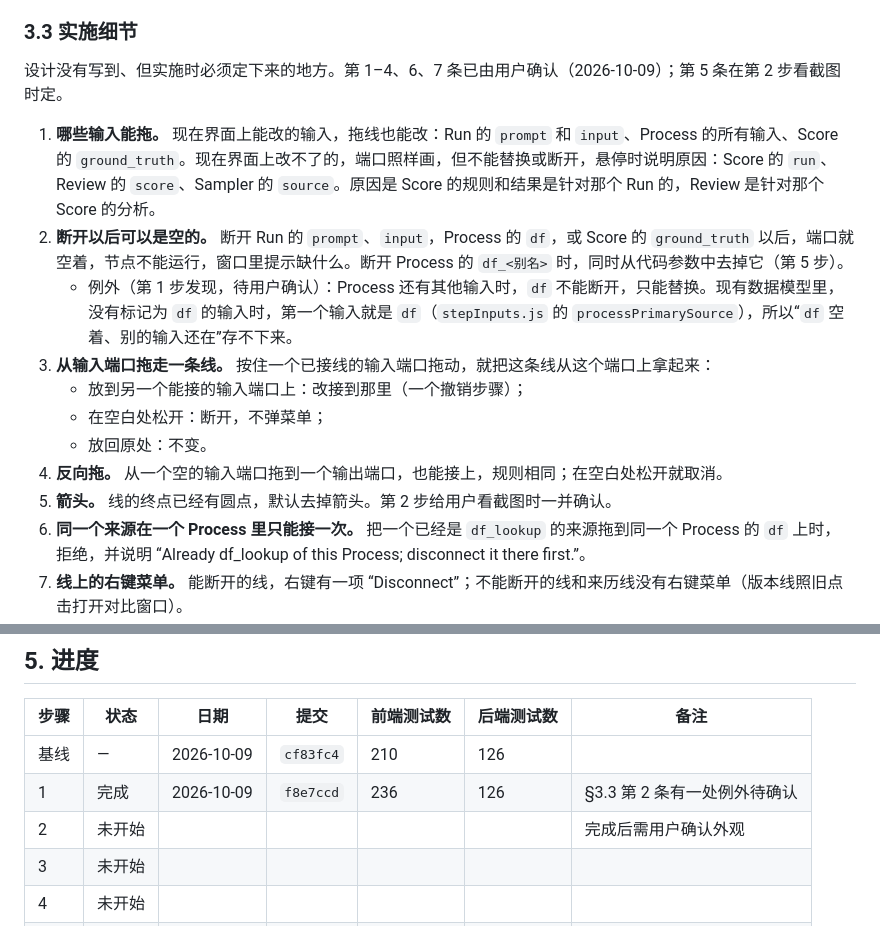
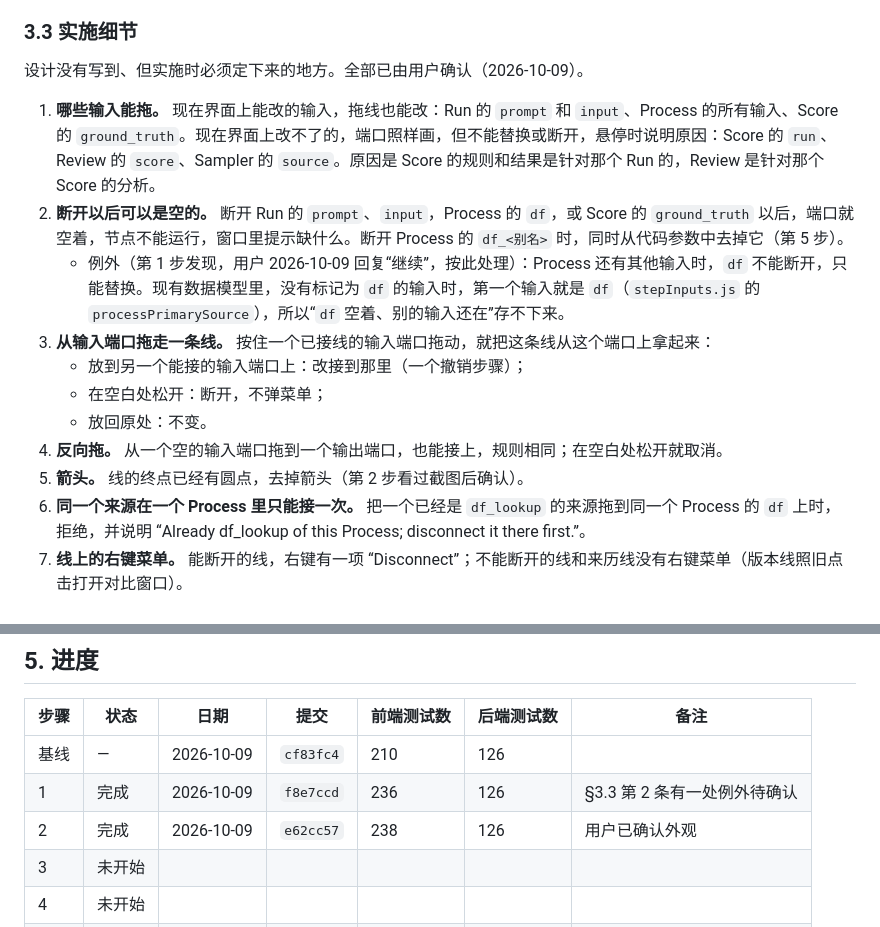
Before and after one commit to Yichuan0712/AnnoBio, a Markdown page: docs/design/NODE_PORTS_PLAN.md, 2 parts joined by grey strips. Rendered like a GitHub page.

Commit message:
docs(node-ports): record step 2

```diff
--- a/docs/design/NODE_PORTS_PLAN.md
+++ b/docs/design/NODE_PORTS_PLAN.md
@@ -274,17 +274,17 @@ cd app && npm start
 
 ### 3.3 实施细节
 
-设计没有写到、但实施时必须定下来的地方。第 1–4、6、7 条已由用户确认（2026-10-09）；第 5 条在第 2 步看截图时定。
+设计没有写到、但实施时必须定下来的地方。全部已由用户确认（2026-10-09）。
 
 1. **哪些输入能拖。** 现在界面上能改的输入，拖线也能改：Run 的 `prompt` 和 `input`、Process 的所有输入、Score 的 `ground_truth`。现在界面上改不了的，端口照样画，但不能替换或断开，悬停时说明原因：Score 的 `run`、Review 的 `score`、Sampler 的 `source`。原因是 Score 的规则和结果是针对那个 Run 的，Review 是针对那个 Score 的分析。
 2. **断开以后可以是空的。** 断开 Run 的 `prompt`、`input`，Process 的 `df`，或 Score 的 `ground_truth` 以后，端口就空着，节点不能运行，窗口里提示缺什么。断开 Process 的 `df_<别名>` 时，同时从代码参数中去掉它（第 5 步）。
-   - 例外（第 1 步发现，待用户确认）：Process 还有其他输入时，`df` 不能断开，只能替换。现有数据模型里，没有标记为 `df` 的输入时，第一个输入就是 `df`（`stepInputs.js` 的 `processPrimarySource`），所以“`df` 空着、别的输入还在”存不下来。
+   - 例外（第 1 步发现，用户 2026-10-09 回复“继续”，按此处理）：Process 还有其他输入时，`df` 不能断开，只能替换。现有数据模型里，没有标记为 `df` 的输入时，第一个输入就是 `df`（`stepInputs.js` 的 `processPrimarySource`），所以“`df` 空着、别的输入还在”存不下来。
 3. **从输入端口拖走一条线。** 按住一个已接线的输入端口拖动，就把这条线从这个端口上拿起来：
    - 放到另一个能接的输入端口上：改接到那里（一个撤销步骤）；
    - 在空白处松开：断开，不弹菜单；
    - 放回原处：不变。
 4. **反向拖。** 从一个空的输入端口拖到一个输出端口，也能接上，规则相同；在空白处松开就取消。
-5. **箭头。** 线的终点已经有圆点，默认去掉箭头。第 2 步给用户看截图时一并确认。
+5. **箭头。** 线的终点已经有圆点，去掉箭头（第 2 步看过截图后确认）。
 6. **同一个来源在一个 Process 里只能接一次。** 把一个已经是 `df_lookup` 的来源拖到同一个 Process 的 `df` 上时，拒绝，并说明 “Already df_lookup of this Process; disconnect it there first.”。
 7. **线上的右键菜单。** 能断开的线，右键有一项 “Disconnect”；不能断开的线和来历线没有右键菜单（版本线照旧点击打开对比窗口）。
 
@@ -701,7 +719,7 @@ cd app && npm start
 |---|---|---|---|---|---|---|
 | 基线 | — | 2026-10-09 | `cf83fc4` | 210 | 126 | |
 | 1 | 完成 | 2026-10-09 | `f8e7ccd` | 236 | 126 | §3.3 第 2 条有一处例外待确认 |
-| 2 | 未开始 | | | | | 完成后需用户确认外观 |
+| 2 | 完成 | 2026-10-09 | `e62cc57` | 238 | 126 | 用户已确认外观 |
 | 3 | 未开始 | | | | | |
 | 4 | 未开始 | | | | | |
 | 5 | 未开始 | | | | | |
```
Also changed, not shown: other parts of docs/design/NODE_PORTS_PLAN.md (+34 -16 lines).
